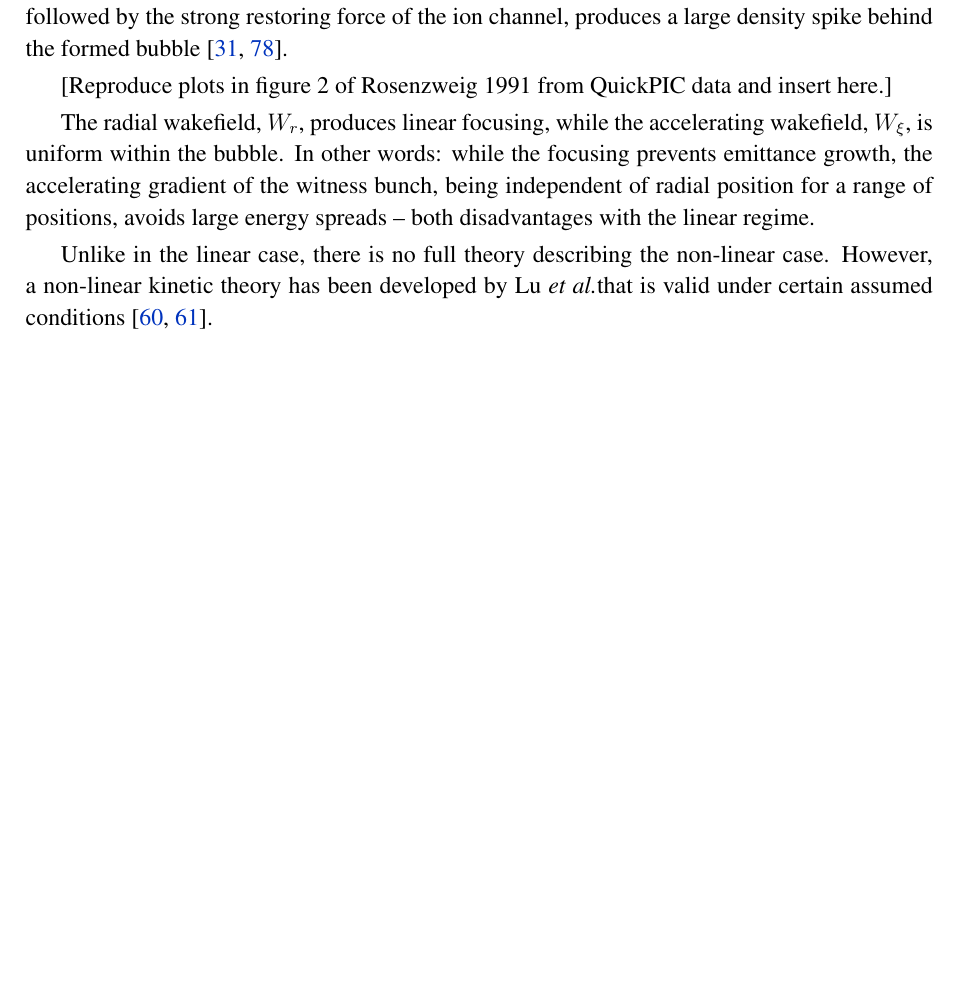
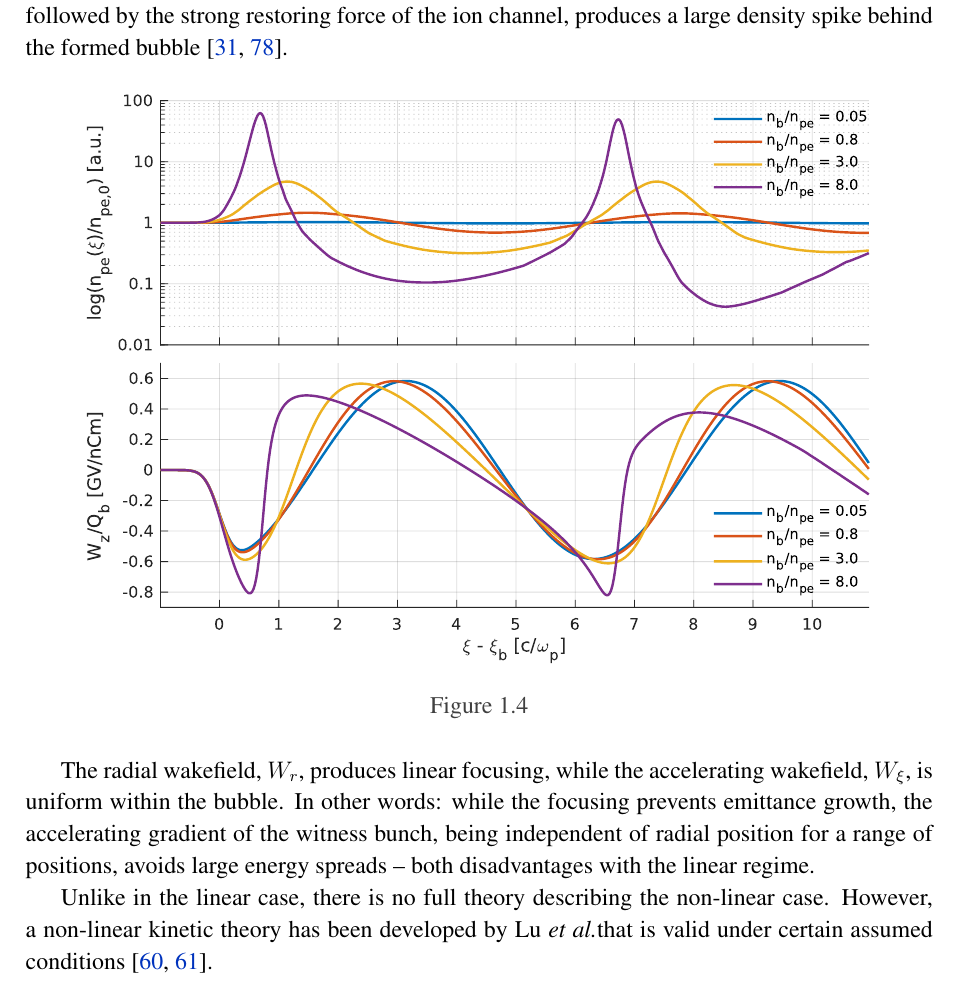
Before and after one commit to vkbo/PhD-Thesis, a LaTeX thesis (Tex/PhD.tex, which reads Tex/chapters/chIntroduction.tex): part of page 18 of 82, cut so that both start at the same text, the shorter picture padded with empty space. Compiled offline with pdfLaTeX.

Commit message:
Added plasma density figure to chapter one

```diff
--- a/Tex/chapters/chIntroduction.tex
+++ b/Tex/chapters/chIntroduction.tex
@@ -201,7 +201,11 @@ As can be seen from Figure \ref{Fig:BPI:Kat87}, the longitudinal wakefield is at
 
 When the beam density $n_{b} > n_{pe}$ , the system enters the non-linear regime, and becomes highly non-linear when $n_{b} \gg n_{pe}$ \dash often referred to as the \textit{blowout} regime (see Figure \ref{Fig:BPI:Regime}). Using this regime for plasma wakefield acceleration was proposed by Rosenzweig \etal in 1991 \cite{rosenzweig:1991}. In this regime the plasma electrons are expelled entirely from the region around the axis to form a region populated by only plasma ions. As the ions are practically stationary on the time scale of the plasma electrons, they form a uniform column of positive charge. The electrons displaced by the space charge of the drive beam are pulled back on axis by the ions in the form a thin sheath with the shape of a bubble. Hence, this regime is also sometimes referred to as the \textit{bubble regime}. The large transverse forces produced by the drive beam in this regime, followed by the strong restoring force of the ion channel, produces a large density spike behind the formed bubble \cite{dawson:1959,rosenzweig:1991}.
 
-[Reproduce plots in figure 2 of Rosenzweig 1991 from QuickPIC data and insert here.]
+\begin{figure}[hbt]
+    \centering
+    \includegraphics[width=0.875\linewidth,trim={0mm 0mm 0mm 0mm},clip]{figures/Density}
+    \caption{\label{Fig:BPI:Density} }
+\end{figure}
 
 The radial wakefield, $W_{r}$, produces linear focusing, while the accelerating wakefield, $W_{\xi}$, is uniform within the bubble. In other words: while the focusing prevents emittance growth, the accelerating gradient of the witness bunch, being independent of radial position for a range of positions, avoids large energy spreads \dash both disadvantages with the linear regime.
 
```
Also changed, not shown: Plots/Density.svg (added), Tex/figures/Density.pdf (added), Tex/chapters/chIntroduction.tex (2 more changed lines), 1 other file.
